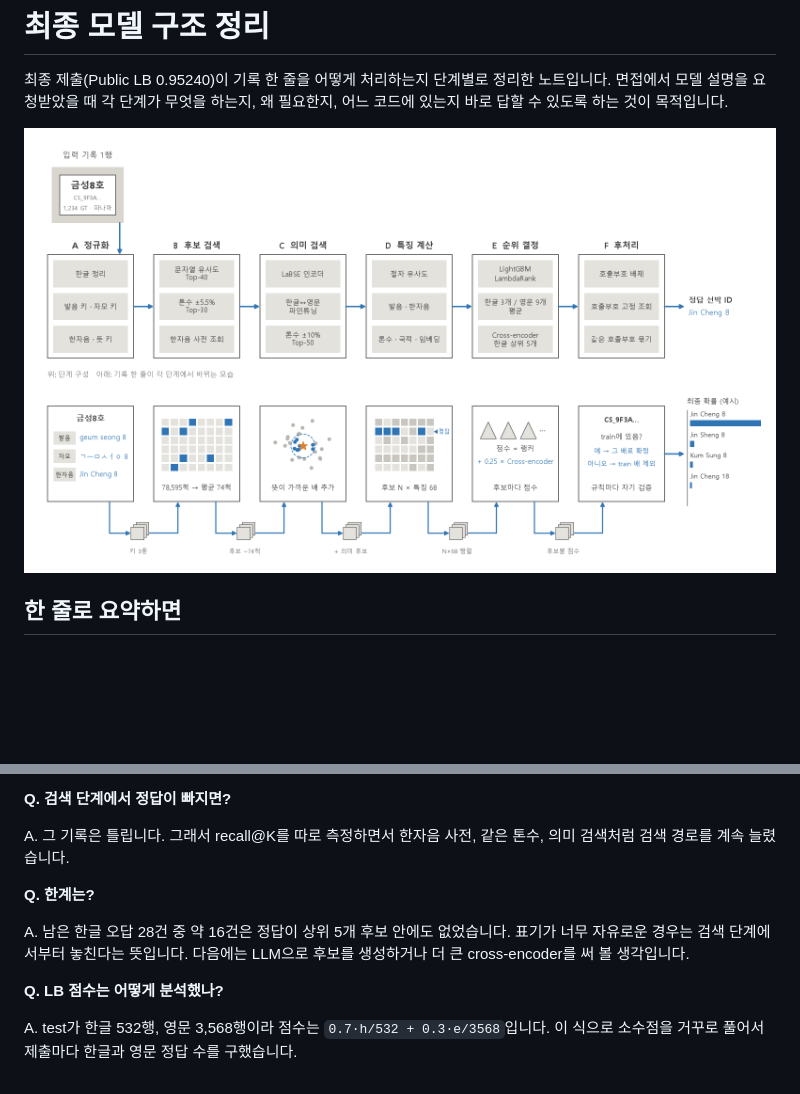
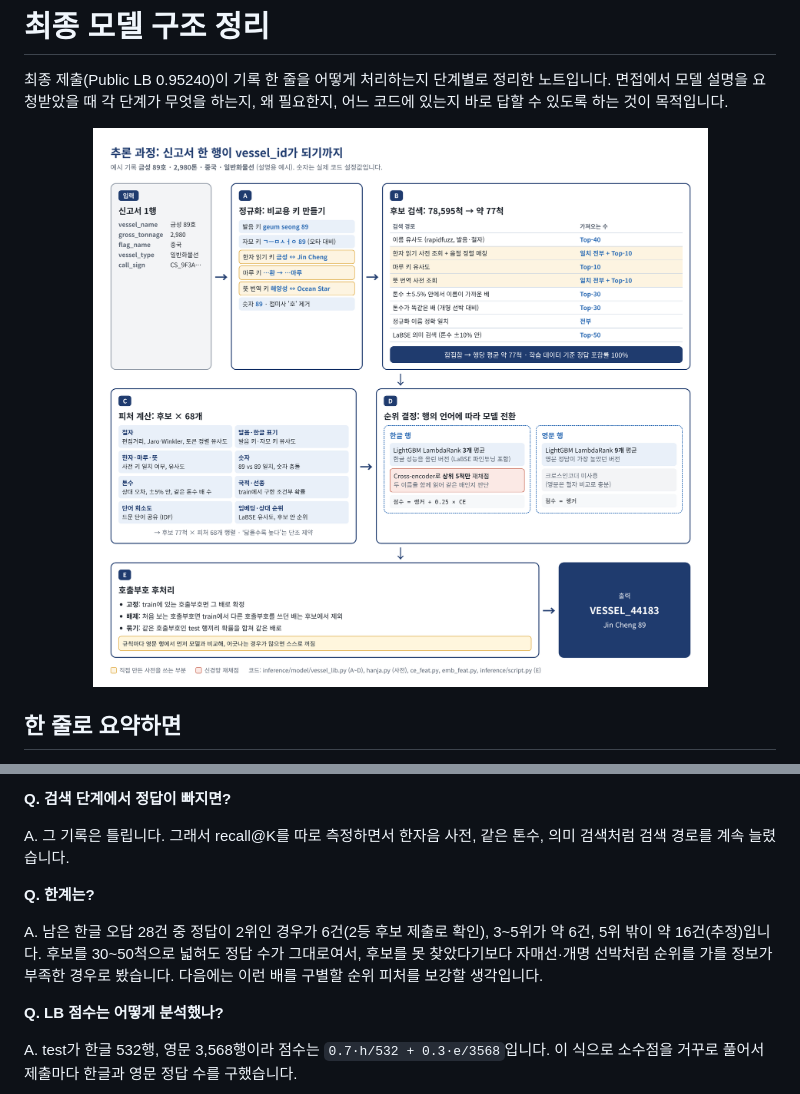
Before and after one commit to haneul55/dacon-vessel-matching, a Markdown page: docs/model_structure.md, 2 parts joined by grey strips. Drawn GitHub-style; pictures changed too: assets/model_inference_detail.png (added); blank space fills up the shorter version.

```diff
--- a/docs/model_structure.md
+++ b/docs/model_structure.md
@@ -2,7 +2,7 @@
 
 최종 제출(Public LB 0.95240)이 기록 한 줄을 어떻게 처리하는지 단계별로 정리한 노트입니다. 면접에서 모델 설명을 요청받았을 때 각 단계가 무엇을 하는지, 왜 필요한지, 어느 코드에 있는지 바로 답할 수 있도록 하는 것이 목적입니다.
 
-<p align="center"><img src="../assets/architecture.png" width="900" alt="모델 구조"></p>
+<p align="center"><img src="../assets/model_inference_detail.png" width="900" alt="추론 과정 상세"></p>
 
 ## 한 줄로 요약하면
 
@@ -116,7 +116,7 @@ A. 그 기록은 틀립니다. 그래서 recall@K를 따로 측정하면서 한
 
 **Q. 한계는?**
 
-A. 남은 한글 오답 28건 중 약 16건은 정답이 상위 5개 후보 안에도 없었습니다. 표기가 너무 자유로운 경우는 검색 단계에서부터 놓친다는 뜻입니다. 다음에는 LLM으로 후보를 생성하거나 더 큰 cross-encoder를 써 볼 생각입니다.
+A. 남은 한글 오답 28건 중 정답이 2위인 경우가 6건(2등 후보 제출로 확인), 3~5위가 약 6건, 5위 밖이 약 16건(추정)입니다. 후보를 30~50척으로 넓혀도 정답 수가 그대로여서, 후보를 못 찾았다기보다 자매선·개명 선박처럼 순위를 가를 정보가 부족한 경우로 봤습니다. 다음에는 이런 배를 구별할 순위 피처를 보강할 생각입니다.
 
 **Q. LB 점수는 어떻게 분석했나?**
 
```
Also changed, not shown: README.md (+28 -0 lines), assets/model_training_detail.png (added).
